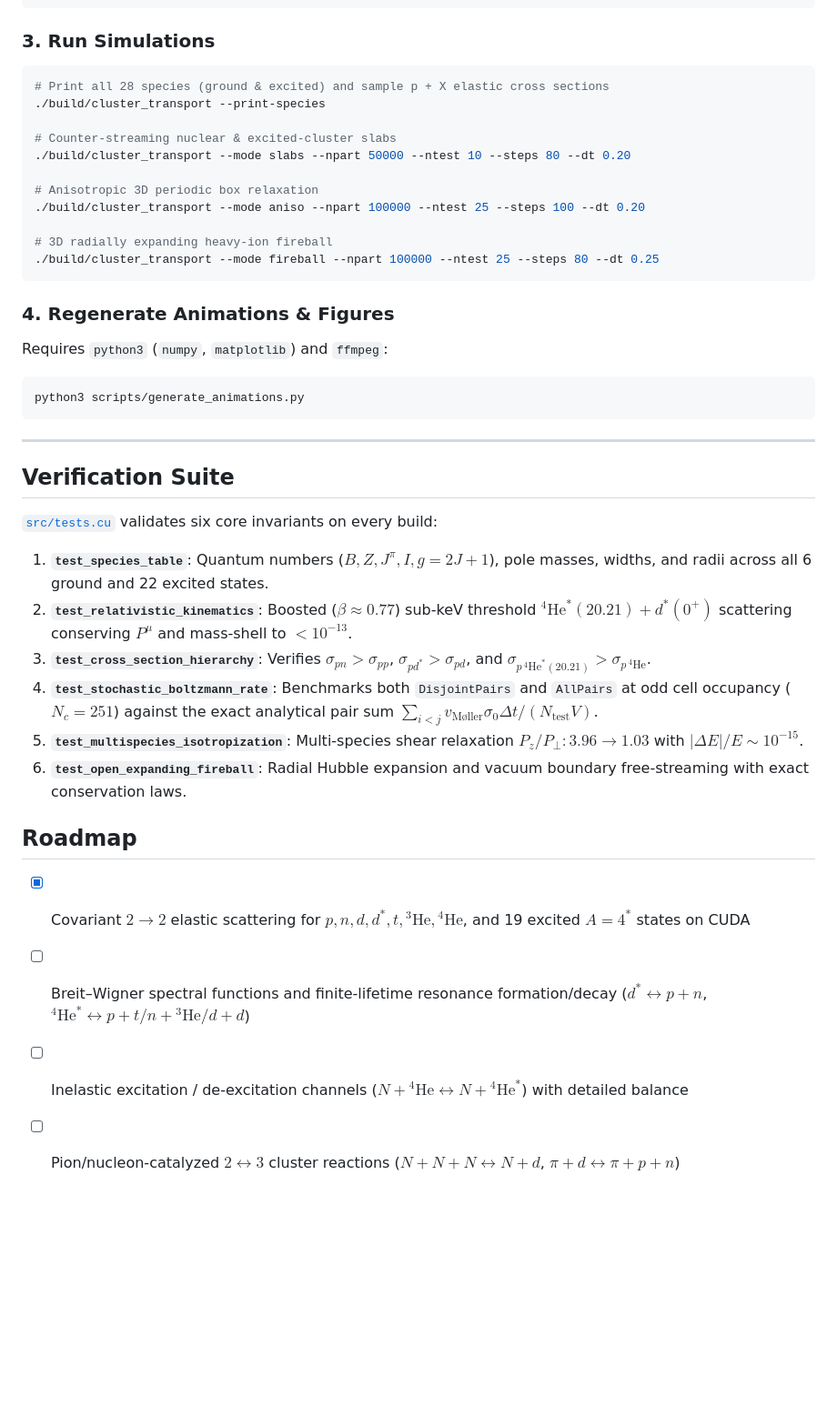
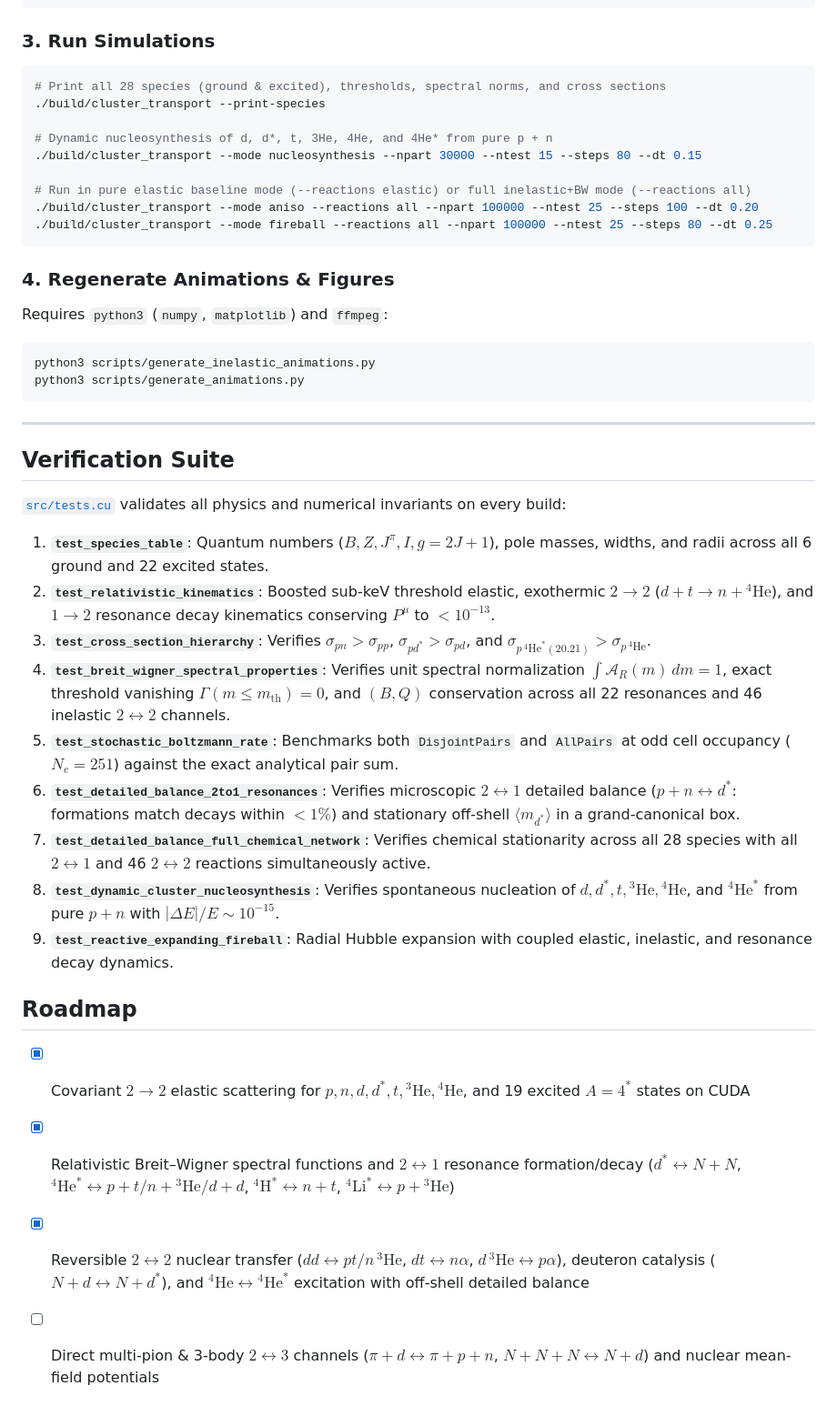
Before and after one commit to OlehSavchuk/cuda-cluster-transport, a Markdown page: README.md, the part around one of its changes. Shown at 91% size. Drawn GitHub-style; blank space fills up the shorter version.

````diff
--- a/README.md
+++ b/README.md
@@ -123,22 +140,21 @@ ctest --test-dir build --output-on-failure -V
 
 ### 3. Run Simulations
 ```bash
-# Print all 28 species (ground & excited) and sample p + X elastic cross sections
+# Print all 28 species (ground & excited), thresholds, spectral norms, and cross sections
 ./build/cluster_transport --print-species
 
-# Counter-streaming nuclear & excited-cluster slabs
-./build/cluster_transport --mode slabs --npart 50000 --ntest 10 --steps 80 --dt 0.20
+# Dynamic nucleosynthesis of d, d*, t, 3He, 4He, and 4He* from pure p + n
+./build/cluster_transport --mode nucleosynthesis --npart 30000 --ntest 15 --steps 80 --dt 0.15
 
-# Anisotropic 3D periodic box relaxation
-./build/cluster_transport --mode aniso --npart 100000 --ntest 25 --steps 100 --dt 0.20
-
-# 3D radially expanding heavy-ion fireball
-./build/cluster_transport --mode fireball --npart 100000 --ntest 25 --steps 80 --dt 0.25
+# Run in pure elastic baseline mode (--reactions elastic) or full inelastic+BW mode (--reactions all)
+./build/cluster_transport --mode aniso --reactions all --npart 100000 --ntest 25 --steps 100 --dt 0.20
+./build/cluster_transport --mode fireball --reactions all --npart 100000 --ntest 25 --steps 80 --dt 0.25
 ```
 
 ### 4. Regenerate Animations & Figures
 Requires `python3` (`numpy`, `matplotlib`) and `ffmpeg`:
 ```bash
+python3 scripts/generate_inelastic_animations.py
 python3 scripts/generate_animations.py
 ```
 
@@ -146,16 +162,19 @@ python3 scripts/generate_animations.py
 
 ## Verification Suite
 
-[`src/tests.cu`](src/tests.cu) validates six core invariants on every build:
+[`src/tests.cu`](src/tests.cu) validates all physics and numerical invariants on every build:
 1. **`test_species_table`**: Quantum numbers ($B, Z, J^\pi, I, g=2J+1$), pole masses, widths, and radii across all 6 ground and 22 excited states.
-2. **`test_relativistic_kinematics`**: Boosted ($\beta \approx 0.77$) sub-keV threshold ${}^4\text{He}^*(20.21) + d^*(0^+)$ scattering conserving $P^\mu$ and mass-shell to $< 10^{-13}$.
+2. **`test_relativistic_kinematics`**: Boosted sub-keV threshold elastic, exothermic $2 \to 2$ ($d+t \to n+{}^4\text{He}$), and $1 \to 2$ resonance decay kinematics conserving $P^\mu$ to $< 10^{-13}$.
 3. **`test_cross_section_hierarchy`**: Verifies $\sigma_{pn} > \sigma_{pp}$, $\sigma_{p d^*} > \sigma_{p d}$, and $\sigma_{p\,{}^4\text{He}^*(20.21)} > \sigma_{p\,{}^4\text{He}}$.
-4. **`test_stochastic_boltzmann_rate`**: Benchmarks both `DisjointPairs` and `AllPairs` at odd cell occupancy ($N_c = 251$) against the exact analytical pair sum $\sum_{i<j} v_{\text{Møller}} \sigma_0 \Delta t / (N_{\text{test}} V)$.
-5. **`test_multispecies_isotropization`**: Multi-species shear relaxation $P_z/P_\perp: 3.96 \to 1.03$ with $|\Delta E|/E \sim 10^{-15}$.
-6. **`test_open_expanding_fireball`**: Radial Hubble expansion and vacuum boundary free-streaming with exact conservation laws.
+4. **`test_breit_wigner_spectral_properties`**: Verifies unit spectral normalization $\int \mathcal{A}_R(m)\,dm = 1$, exact threshold vanishing $\Gamma(m \le m_{\text{th}}) = 0$, and $(B, Q)$ conservation across all 22 resonances and 46 inelastic $2 \leftrightarrow 2$ channels.
+5. **`test_stochastic_boltzmann_rate`**: Benchmarks both `DisjointPairs` and `AllPairs` at odd cell occupancy ($N_c = 251$) against the exact analytical pair sum.
+6. **`test_detailed_balance_2to1_resonances`**: Verifies microscopic $2 \leftrightarrow 1$ detailed balance ($p+n \leftrightarrow d^*$: formations match decays within $<1\%$) and stationary off-shell $\langle m_{d^*} \rangle$ in a grand-canonical box.
+7. **`test_detailed_balance_full_chemical_network`**: Verifies chemical stationarity across all 28 species with all $2 \leftrightarrow 1$ and 46 $2 \leftrightarrow 2$ reactions simultaneously active.
+8. **`test_dynamic_cluster_nucleosynthesis`**: Verifies spontaneous nucleation of $d, d^*, t, {}^3\text{He}, {}^4\text{He}$, and ${}^4\text{He}^*$ from pure $p+n$ with $|\Delta E|/E \sim 10^{-15}$.
+9. **`test_reactive_expanding_fireball`**: Radial Hubble expansion with coupled elastic, inelastic, and resonance decay dynamics.
 
 ## Roadmap
 - [x] Covariant $2 \to 2$ elastic scattering for $p, n, d, d^*, t, {}^3\text{He}, {}^4\text{He}$, and 19 excited $A=4^*$ states on CUDA
-- [ ] Breit–Wigner spectral functions and finite-lifetime resonance formation/decay ($d^* \leftrightarrow p + n$, ${}^4\text{He}^* \leftrightarrow p+t / n+{}^3\text{He} / d+d$)
-- [ ] Inelastic excitation / de-excitation channels ($N + {}^4\text{He} \leftrightarrow N + {}^4\text{He}^*$) with detailed balance
-- [ ] Pion/nucleon-catalyzed $2 \leftrightarrow 3$ cluster reactions ($N + N + N \leftrightarrow N + d$, $\pi + d \leftrightarrow \pi + p + n$)
+- [x] Relativistic Breit–Wigner spectral functions and $2 \leftrightarrow 1$ resonance formation/decay ($d^* \leftrightarrow N+N$, ${}^4\text{He}^* \leftrightarrow p+t / n+{}^3\text{He} / d+d$, ${}^4\text{H}^* \leftrightarrow n+t$, ${}^4\text{Li}^* \leftrightarrow p+{}^3\text{He}$)
+- [x] Reversible $2 \leftrightarrow 2$ nuclear transfer ($dd \leftrightarrow pt/n\,{}^3\text{He}$, $dt \leftrightarrow n\alpha$, $d\,{}^3\text{He} \leftrightarrow p\alpha$), deuteron catalysis ($N+d \leftrightarrow N+d^*$), and ${}^4\text{He} \leftrightarrow {}^4\text{He}^*$ excitation with off-shell detailed balance
+- [ ] Direct multi-pion & 3-body $2 \leftrightarrow 3$ channels ($\pi + d \leftrightarrow \pi + p + n$, $N + N + N \leftrightarrow N + d$) and nuclear mean-field potentials
````
Also changed, not shown: other parts of README.md (+31 -14 lines), assets/breit_wigner_spectra.png (added), 14 other files.
